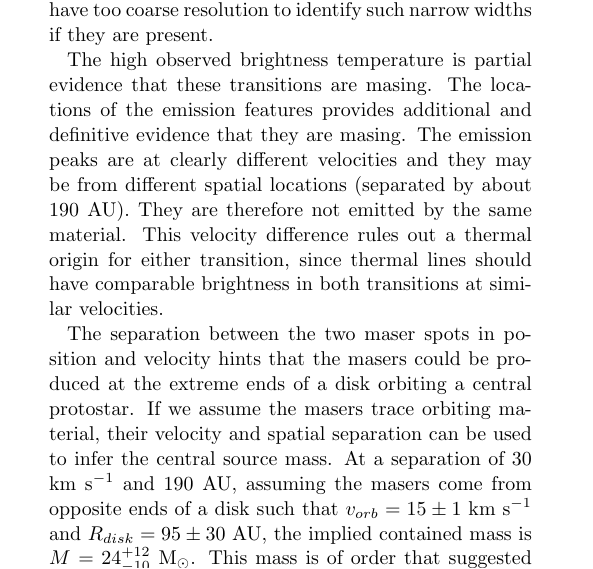
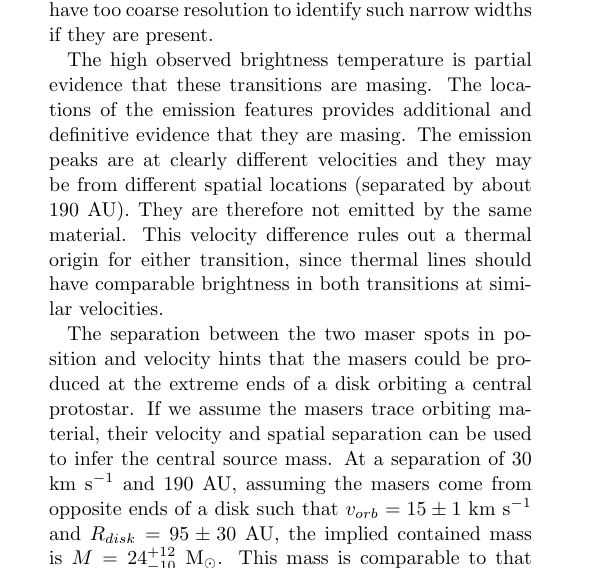
Before and after one commit to keflavich/w51csmasers, a LaTeX paper (cs_maser.tex): part of one column of page 2 of 6, cut so that both start at the same text. Compiled offline with pdfLaTeX.

Commit message:
clarification

```diff
--- a/cs_maser.tex
+++ b/cs_maser.tex
@@ -261,7 +261,7 @@ If we assume the masers trace orbiting material, their velocity and spatial
 separation can be used to infer the central source mass.  At a separation of 30
 \kms and 190 AU, assuming the masers come from opposite ends of a disk such
 that $v_{orb}=15\pm1$~\kms and $R_{disk}=95\pm30$~AU, the implied contained mass is
-$M=24_{-10}^{+12}$~\msun.  This mass is of order that suggested by
+$M=24_{-10}^{+12}$~\msun.  This mass is comparable to that suggested by
 \citet{Ginsburg2017a} and \citet{Goddi2018a} based on luminosity estimates.
 However, the velocity separation also hints that these masers may be produced
 in the outflow rather than in a disk.  In that case, the orbital analysis
```
